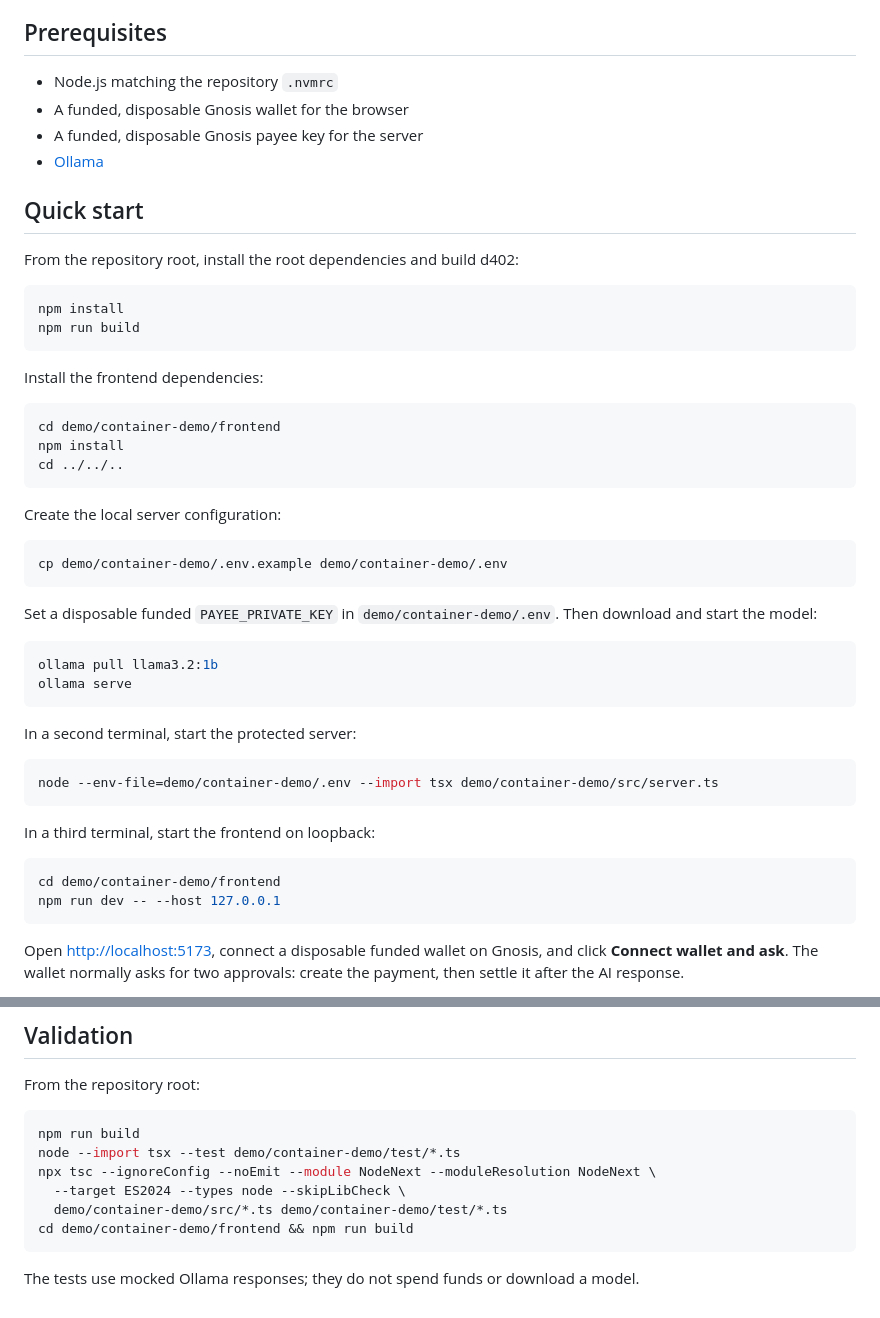
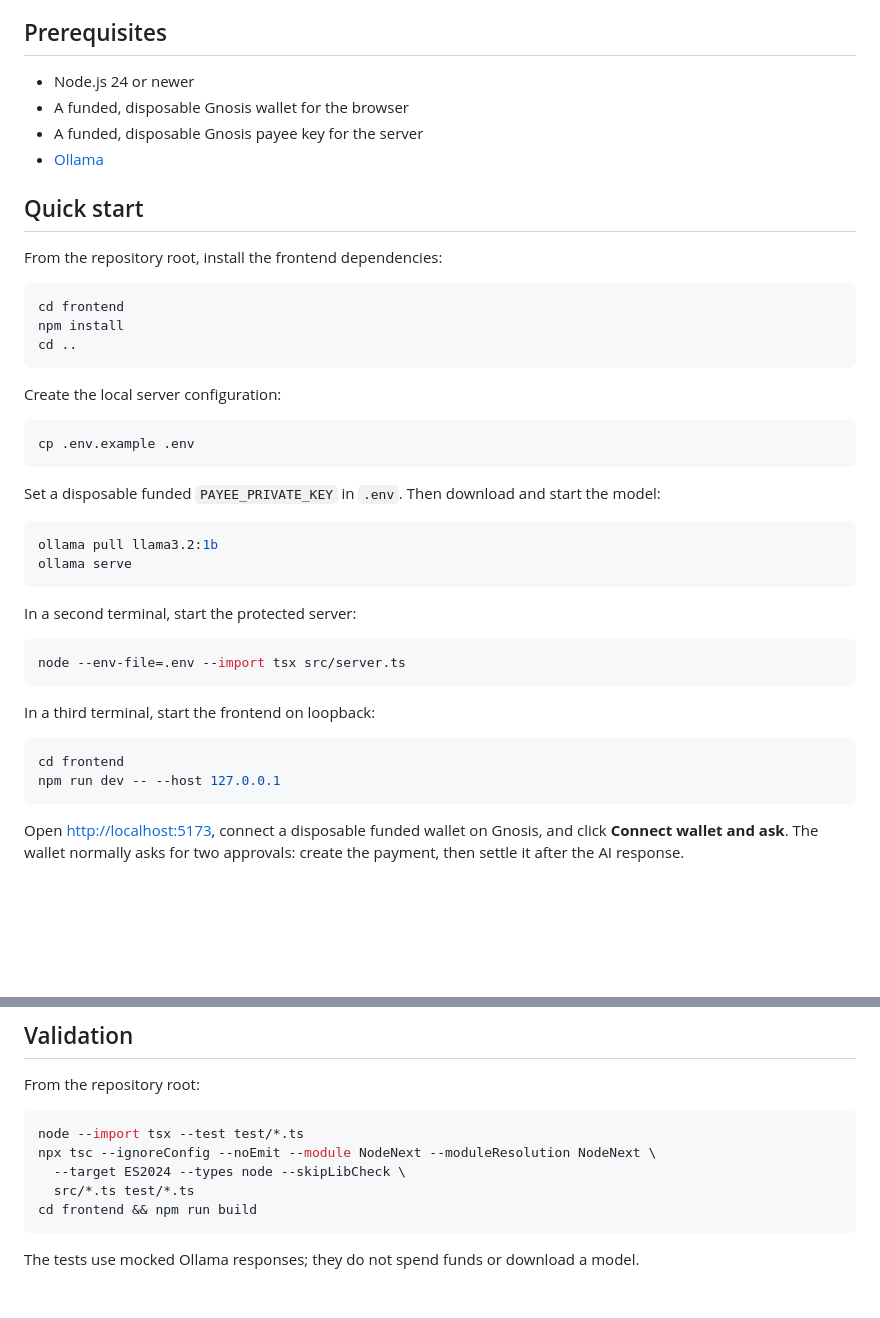
Before and after one commit to programmaman/d402-8-ball, a Markdown page: README.md, 2 parts joined by grey strips. Rendered like a GitHub page; blank space fills up the shorter version.

Commit message:
clarify demo

````diff
--- a/README.md
+++ b/README.md
@@ -15,36 +15,29 @@ the protected server. Use disposable, minimally funded wallets.
 
 ## Prerequisites
 
-- Node.js matching the repository `.nvmrc`
+- Node.js 24 or newer
 - A funded, disposable Gnosis wallet for the browser
 - A funded, disposable Gnosis payee key for the server
 - [Ollama](https://ollama.com/download)
 
 ## Quick start
 
-From the repository root, install the root dependencies and build d402:
+From the repository root, install the frontend dependencies:
 
 ```sh
+cd frontend
 npm install
-npm run build
-```
-
-Install the frontend dependencies:
-
-```sh
-cd demo/container-demo/frontend
-npm install
-cd ../../..
+cd ..
 ```
 
 Create the local server configuration:
 
 ```sh
-cp demo/container-demo/.env.example demo/container-demo/.env
+cp .env.example .env
 ```
 
-Set a disposable funded `PAYEE_PRIVATE_KEY` in
-`demo/container-demo/.env`. Then download and start the model:
+Set a disposable funded `PAYEE_PRIVATE_KEY` in `.env`. Then download and start
+the model:
 
 ```sh
 ollama pull llama3.2:1b
@@ -54,13 +47,13 @@ ollama serve
 In a second terminal, start the protected server:
 
 ```sh
-node --env-file=demo/container-demo/.env --import tsx demo/container-demo/src/server.ts
+node --env-file=.env --import tsx src/server.ts
 ```
 
 In a third terminal, start the frontend on loopback:
 
 ```sh
-cd demo/container-demo/frontend
+cd frontend
 npm run dev -- --host 127.0.0.1
 ```
 
@@ -118,12 +111,11 @@ The successful oracle response is:
 From the repository root:
 
 ```sh
-npm run build
-node --import tsx --test demo/container-demo/test/*.ts
+node --import tsx --test test/*.ts
 npx tsc --ignoreConfig --noEmit --module NodeNext --moduleResolution NodeNext \
   --target ES2024 --types node --skipLibCheck \
-  demo/container-demo/src/*.ts demo/container-demo/test/*.ts
-cd demo/container-demo/frontend && npm run build
+  src/*.ts test/*.ts
+cd frontend && npm run build
 ```
 
 The tests use mocked Ollama responses; they do not spend funds or download a
````
